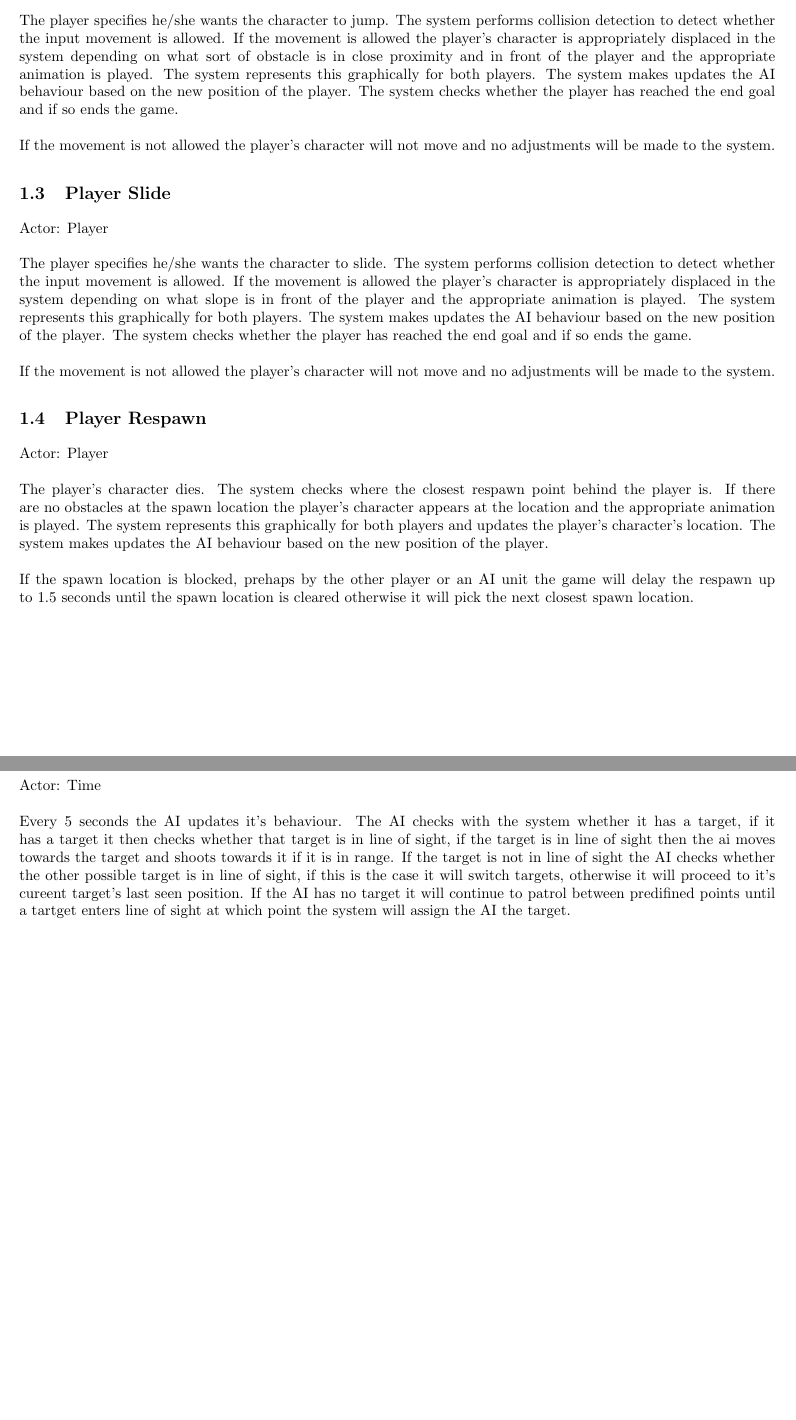
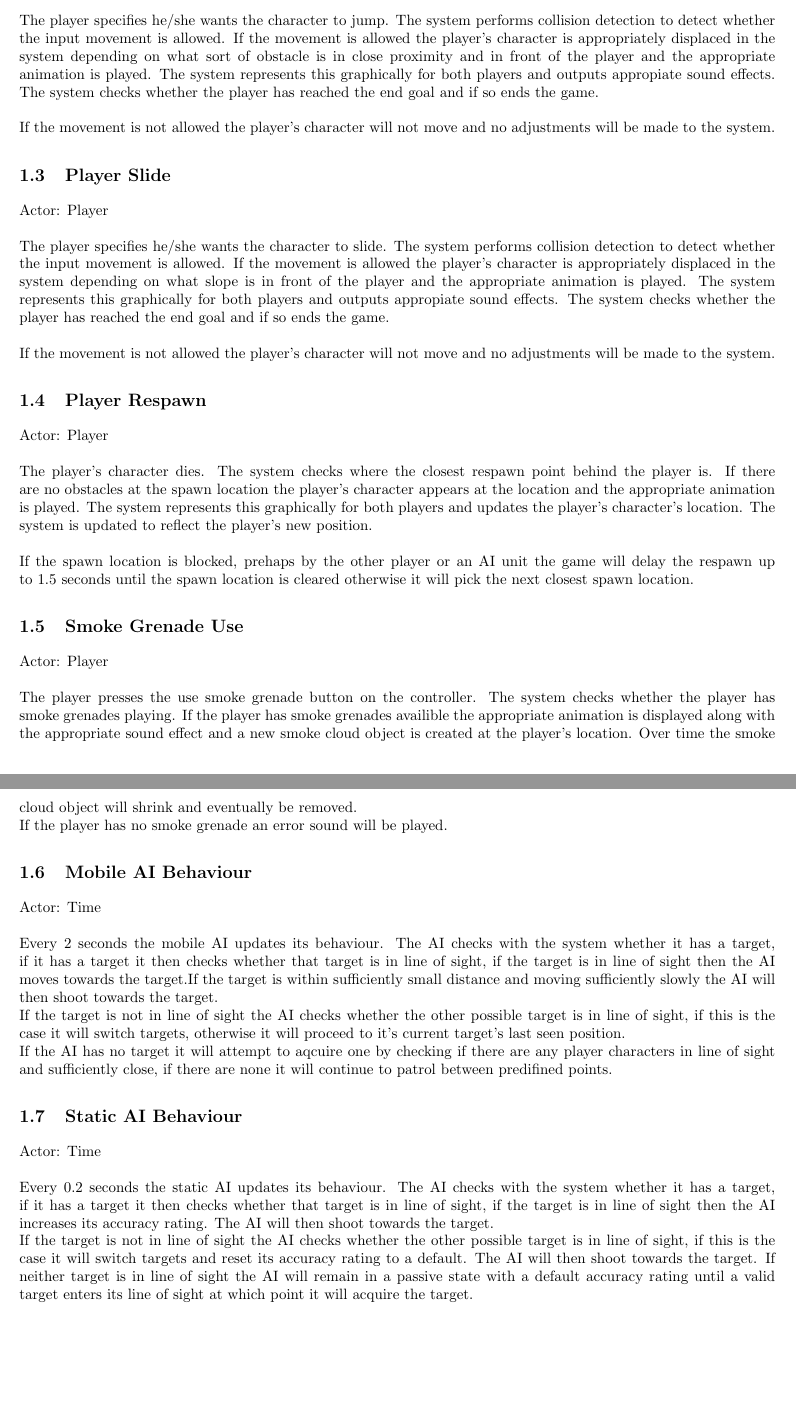
Before and after one commit to Brian-McG/Tempest-Trace-Software-Design, a LaTeX document (SoftwareDesignStage2.tex): two parts of pages 3 and 4 of 7 before the commit and two parts of pages 3 and 4 of 8 after it, joined at a grey line, cut so that both start at the same text, the shorter picture padded with empty space. Compiled offline with pdfLaTeX.

Commit message:
Updated Use Cases

```diff
--- a/SoftwareDesignStage2.tex
+++ b/SoftwareDesignStage2.tex
@@ -71,20 +71,29 @@ The player specifies which direction he/she wants the character to move in. The
 If the movement is not allowed the player's character will not move and no adjustments will be made to the system.
 \subsection{Player Jump}
 Actor: Player\\\\
-The player specifies he/she wants the character to jump. The system performs collision detection to detect whether the input movement is allowed. If the movement is allowed the player's character is appropriately displaced in the system depending on what sort of obstacle is in close proximity and in front of the player and the appropriate animation is played. The system represents this graphically for both players. The system makes updates the AI behaviour based on the new position of the player. The system checks whether the player has reached the end goal and if so ends the game.\\\\
+The player specifies he/she wants the character to jump. The system performs collision detection to detect whether the input movement is allowed. If the movement is allowed the player's character is appropriately displaced in the system depending on what sort of obstacle is in close proximity and in front of the player and the appropriate animation is played. The system represents this graphically for both players and outputs appropiate sound effects. The system checks whether the player has reached the end goal and if so ends the game.\\\\
 If the movement is not allowed the player's character will not move and no adjustments will be made to the system.
 \subsection{Player Slide}
 Actor: Player\\\\
-The player specifies he/she wants the character to slide. The system performs collision detection to detect whether the input movement is allowed. If the movement is allowed the player's character is appropriately displaced in the system depending on what slope is in front of the player and the appropriate animation is played. The system represents this graphically for both players. The system makes updates the AI behaviour based on the new position of the player. The system checks whether the player has reached the end goal and if so ends the game.\\\\
+The player specifies he/she wants the character to slide. The system performs collision detection to detect whether the input movement is allowed. If the movement is allowed the player's character is appropriately displaced in the system depending on what slope is in front of the player and the appropriate animation is played. The system represents this graphically for both players and outputs appropiate sound effects. The system checks whether the player has reached the end goal and if so ends the game.\\\\
 If the movement is not allowed the player's character will not move and no adjustments will be made to the system.
 \subsection{Player Respawn}
 Actor: Player\\\\
-The player's character dies. The system checks where the closest respawn point behind the player is. If there are no obstacles at the spawn location the player's character appears at the location and the appropriate animation is played. The system represents this graphically for both players and updates the player's character's location.  The system makes updates the AI behaviour based on the new position of the player. \\\\
+The player's character dies. The system checks where the closest respawn point behind the player is. If there are no obstacles at the spawn location the player's character appears at the location and the appropriate animation is played. The system represents this graphically for both players and updates the player's character's location.  The system is updated to reflect the player's new position. \\\\
 If the spawn location is blocked, prehaps by the other player or an AI unit the game will delay the respawn up to 1.5 seconds until the spawn location is cleared otherwise it will pick the next closest spawn location.
-\newpage
-\subsection{AI Behaviour}
+\subsection{Smoke Grenade Use}
+Actor: Player\\\\
+The player presses the use smoke grenade button on the controller. The system checks whether the player has smoke grenades playing. If the player has smoke grenades availible the appropriate animation is displayed along with the appropriate sound effect and a new smoke cloud object is created at the player's location. Over time the smoke cloud object will shrink and eventually be removed.\\
+If the player has no smoke grenade an error sound will be played.
+\subsection{Mobile AI Behaviour}
 Actor: Time\\\\
-Every 5 seconds the AI updates it's behaviour. The AI checks with the system whether it has a target, if it has a target it then checks whether that target is in line of sight, if the target is in line of sight then the ai moves towards the target and shoots towards it if it is in range. If the target is not in line of sight the AI checks whether the other possible target is in line of sight, if this is the case it will switch targets, otherwise it will proceed to it's cureent target's last seen position. If the AI has no target it will continue to patrol between predifined points until a tartget enters line of sight at which point the system will assign the AI the target.
+Every 2 seconds the mobile AI updates its behaviour. The AI checks with the system whether it has a target, if it has a target it then checks whether that target is in line of sight, if the target is in line of sight then the AI moves towards the target.If the target is within sufficiently small distance and moving sufficiently slowly the AI will then shoot towards the target.\\
+If the target is not in line of sight the AI checks whether the other possible target is in line of sight, if this is the case it will switch targets, otherwise it will proceed to it's current target's last seen position.\\
+If the AI has no target it will attempt to aqcuire one by checking if there are any player characters in line of sight and sufficiently close, if there are none it will continue to patrol between predifined points.
+\subsection{Static AI Behaviour}
+Actor: Time\\\\
+Every 0.2 seconds the static AI updates its behaviour. The AI checks with the system whether it has a target, if it has a target it then checks whether that target is in line of sight, if the target is in line of sight then the AI increases its accuracy rating. The AI will then shoot towards the target.\\
+If the target is not in line of sight the AI checks whether the other possible target is in line of sight, if this is the case it will switch targets and reset its accuracy rating to a default. The AI will then shoot towards the target. If neither target is in line of sight the AI will remain in a passive state with a default accuracy rating until a valid target enters its line of sight at which point it will acquire the target.\\
 
 \section{Analysis Class Model}
 \begin{figure}[H]
```
Also changed, not shown: SoftwareDesignStage2.tex (2 more changed lines).
